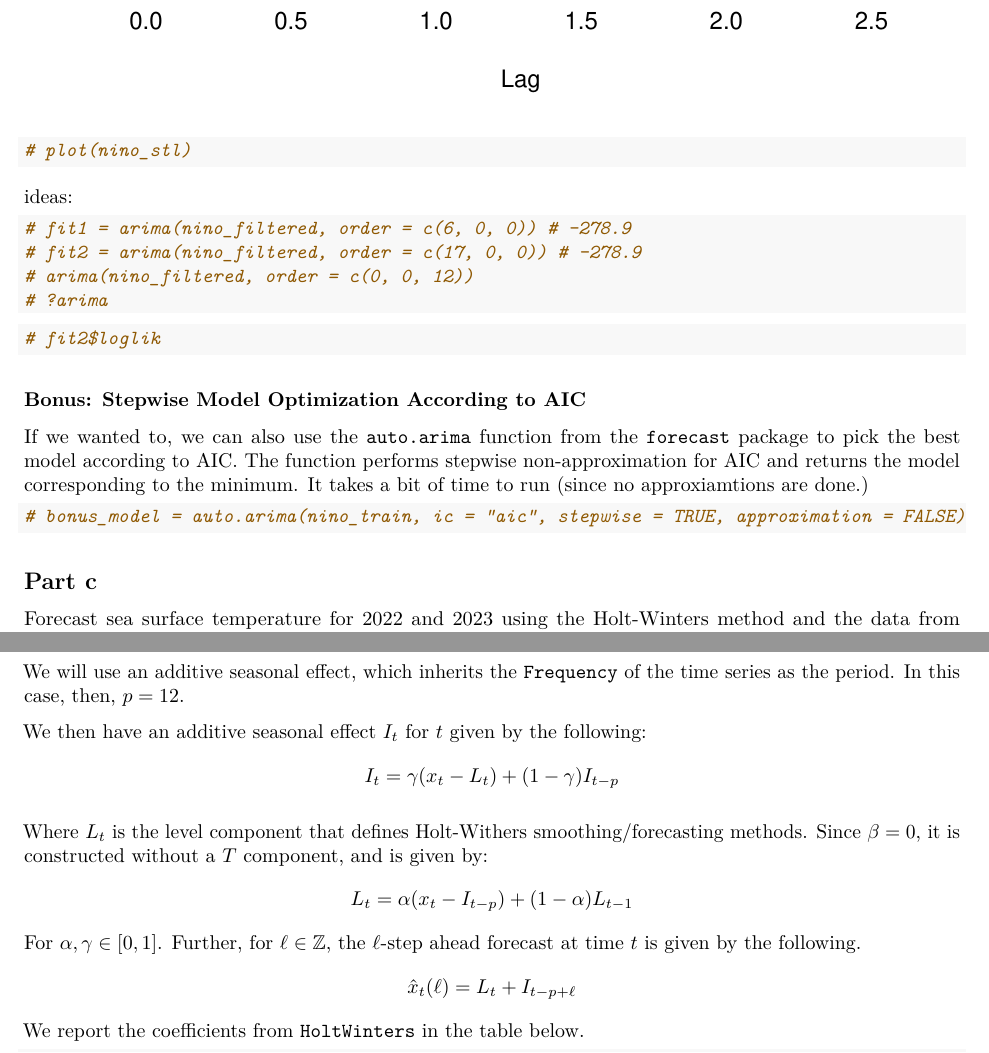
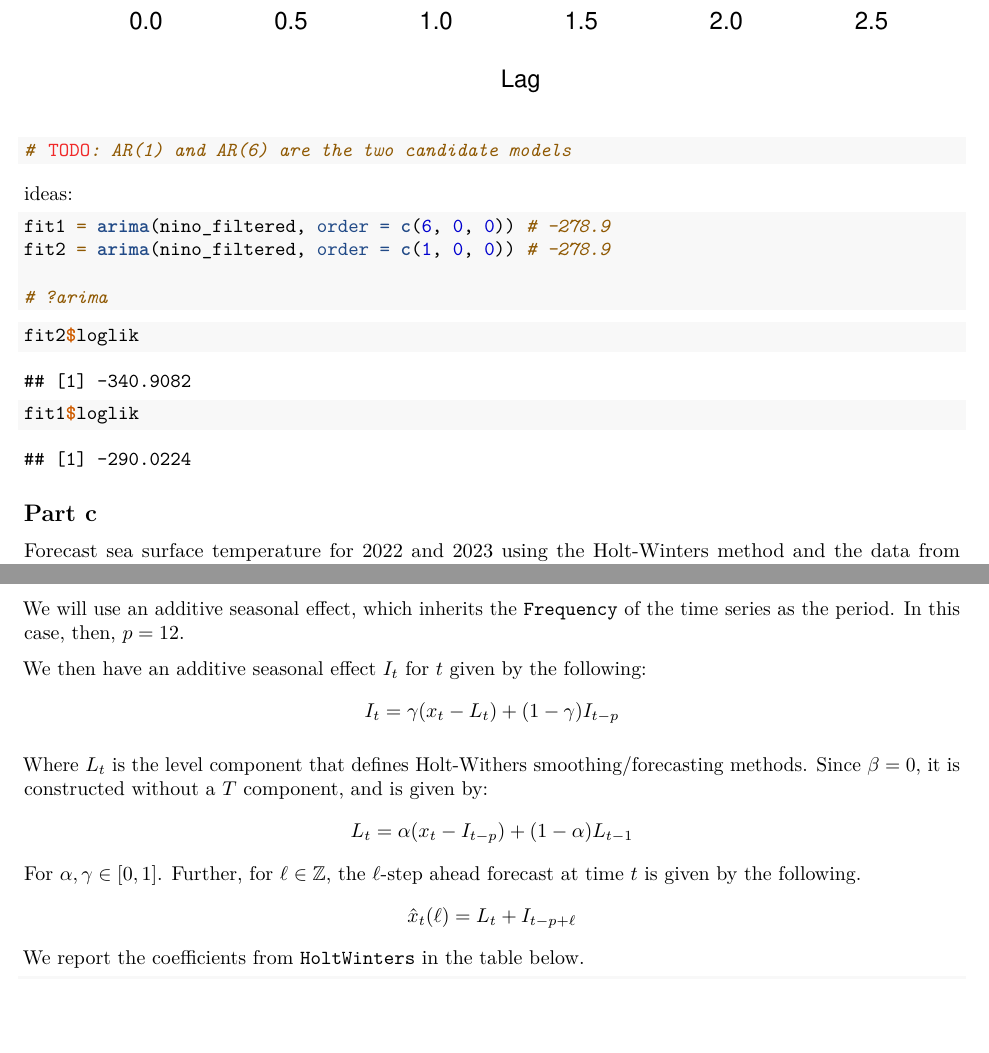
Before and after one commit to cadenhewlett/STAT443, an R Markdown document (assignments/Stat_443_Assignment_3.Rmd): two parts of pages 10 and 11 of 24, joined at a grey line, cut so that both start at the same text, the shorter picture padded with empty space. The pictures show the output file assignments/Stat_443_Assignment_3.pdf that the author committed with the source.

Commit message:
commit old

````diff
--- a/assignments/Stat_443_Assignment_3.Rmd
+++ b/assignments/Stat_443_Assignment_3.Rmd
@@ -223,28 +223,24 @@ acf_filtered = acf(nino_filtered, lag.max = 30, plot = T)$acf
 pacf_filtered = pacf(nino_filtered, lag.max = 30, plot = T)$acf
 ```
 ```{r}
-# plot(nino_stl)
+# TODO: AR(1) and AR(6) are the two candidate models
 ```
 
 ideas:
 
 ```{r}
-# fit1 = arima(nino_filtered, order = c(6, 0, 0)) # -278.9
-# fit2 = arima(nino_filtered, order = c(17, 0, 0)) # -278.9
-# arima(nino_filtered, order = c(0, 0, 12))
+fit1 = arima(nino_filtered, order = c(6, 0, 0)) # -278.9
+fit2 = arima(nino_filtered, order = c(1, 0, 0)) # -278.9
+
 # ?arima
 ```
 
 ```{r}
-# fit2$loglik
+fit2$loglik
+fit1$loglik
 ```
 
-### Bonus: Stepwise Model Optimization According to AIC
 
-If we wanted to, we can also use the `auto.arima` function from the `forecast` package to pick the best model according to AIC. The function performs stepwise non-approximation for AIC and returns the model corresponding to the minimum. It takes a bit of time to run (since no approxiamtions are done.)
-```{r testzone}
-# bonus_model = auto.arima(nino_train, ic = "aic", stepwise = TRUE, approximation = FALSE)
-```
 
 
 ## Part c
````
Also changed, not shown: assignments/Stat_443_Assignment_3.pdf, assignments/Stat_443_Assignment_3.Rmd (1 more changed lines).
